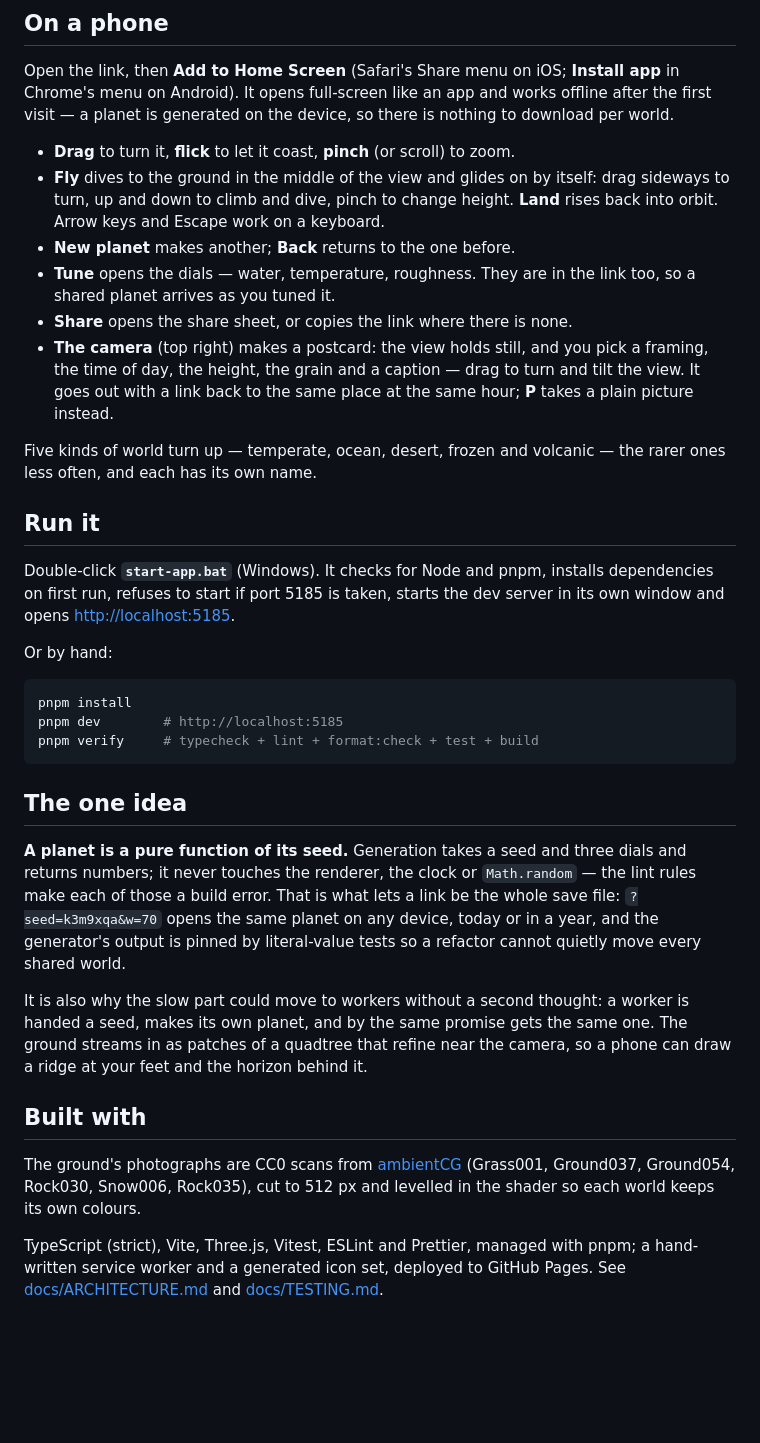
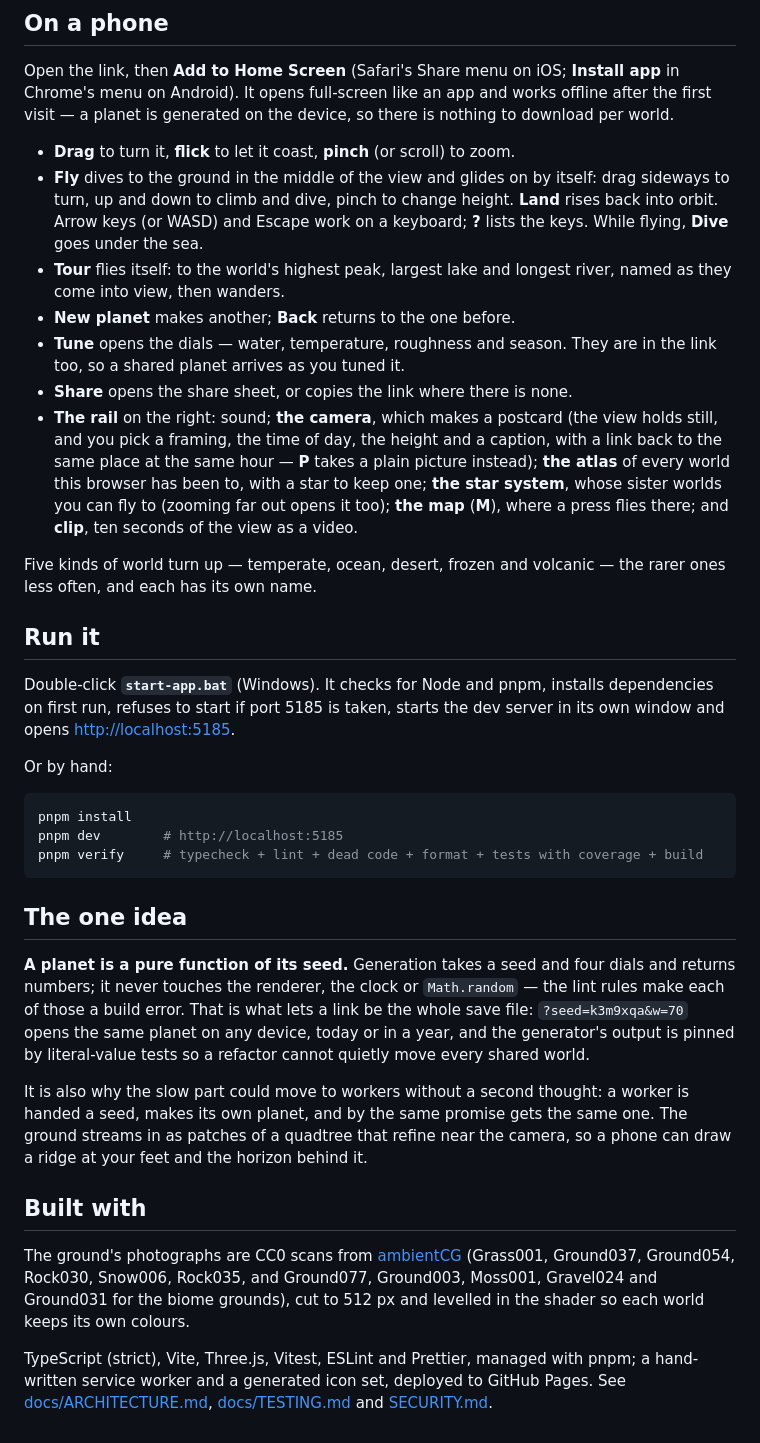
Before and after one commit to AndreiBautin/planet-generator, a Markdown page: README.md, the part around the change. Rendered like a GitHub page; blank space fills up the shorter version.

Commit message:
README matches the app: the rail, Tour, Dive, Season, the textures
It still described three dials and a camera in the top right. It now
lists the season dial, Tour, Dive, the rail (sound, postcard, atlas, star
system, map, clip), WASD and the ? card, all five biome-ground scans with
the six original, the gate as it now runs, and SECURITY.md.

Co-Authored-By: Claude Opus 5.5 <noreply@anthropic.com>

````diff
--- a/README.md
+++ b/README.md
@@ -31,16 +31,23 @@ device, so there is nothing to download per world.
 - **Drag** to turn it, **flick** to let it coast, **pinch** (or scroll) to zoom.
 - **Fly** dives to the ground in the middle of the view and glides on by
   itself: drag sideways to turn, up and down to climb and dive, pinch to
-  change height. **Land** rises back into orbit. Arrow keys and Escape work
-  on a keyboard.
+  change height. **Land** rises back into orbit. Arrow keys (or WASD) and
+  Escape work on a keyboard; **?** lists the keys. While flying, **Dive**
+  goes under the sea.
+- **Tour** flies itself: to the world's highest peak, largest lake and
+  longest river, named as they come into view, then wanders.
 - **New planet** makes another; **Back** returns to the one before.
-- **Tune** opens the dials — water, temperature, roughness. They are in the
-  link too, so a shared planet arrives as you tuned it.
+- **Tune** opens the dials — water, temperature, roughness and season. They
+  are in the link too, so a shared planet arrives as you tuned it.
 - **Share** opens the share sheet, or copies the link where there is none.
-- **The camera** (top right) makes a postcard: the view holds still, and you
-  pick a framing, the time of day, the height, the grain and a caption —
-  drag to turn and tilt the view. It goes out with a link back to the same
-  place at the same hour; **P** takes a plain picture instead.
+- **The rail** on the right: sound; **the camera**, which makes a postcard
+  (the view holds still, and you pick a framing, the time of day, the
+  height and a caption, with a link back to the same place at the same
+  hour — **P** takes a plain picture instead); **the atlas** of every world
+  this browser has been to, with a star to keep one; **the star system**,
+  whose sister worlds you can fly to (zooming far out opens it too);
+  **the map** (**M**), where a press flies there; and **clip**, ten seconds
+  of the view as a video.
 
 Five kinds of world turn up — temperate, ocean, desert, frozen and volcanic —
 the rarer ones less often, and each has its own name.
@@ -57,13 +64,13 @@ Or by hand:
 ```sh
 pnpm install
 pnpm dev        # http://localhost:5185
-pnpm verify     # typecheck + lint + format:check + test + build
+pnpm verify     # typecheck + lint + dead code + format + tests with coverage + build
 ```
 
 ## The one idea
 
 **A planet is a pure function of its seed.** Generation takes a seed and
-three dials and returns numbers; it never touches the renderer, the clock or
+four dials and returns numbers; it never touches the renderer, the clock or
 `Math.random` — the lint rules make each of those a build error. That is
 what lets a link be the whole save file: `?seed=k3m9xqa&w=70` opens the same
 planet on any device, today or in a year, and the generator's output is
@@ -79,10 +86,11 @@ the horizon behind it.
 ## Built with
 
 The ground's photographs are CC0 scans from [ambientCG](https://ambientcg.com)
-(Grass001, Ground037, Ground054, Rock030, Snow006, Rock035), cut to
+(Grass001, Ground037, Ground054, Rock030, Snow006, Rock035, and Ground077,
+Ground003, Moss001, Gravel024 and Ground031 for the biome grounds), cut to
 512 px and levelled in the shader so each world keeps its own colours.
 
 TypeScript (strict), Vite, Three.js, Vitest, ESLint and Prettier, managed
 with pnpm; a hand-written service worker and a generated icon set, deployed
-to GitHub Pages. See [docs/ARCHITECTURE.md](docs/ARCHITECTURE.md) and
-[docs/TESTING.md](docs/TESTING.md).
+to GitHub Pages. See [docs/ARCHITECTURE.md](docs/ARCHITECTURE.md),
+[docs/TESTING.md](docs/TESTING.md) and [SECURITY.md](SECURITY.md).
````
